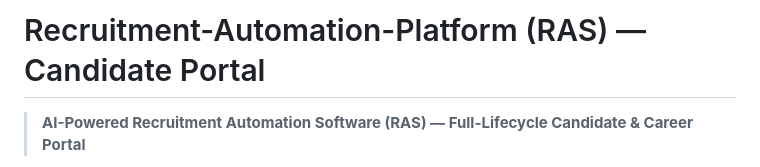
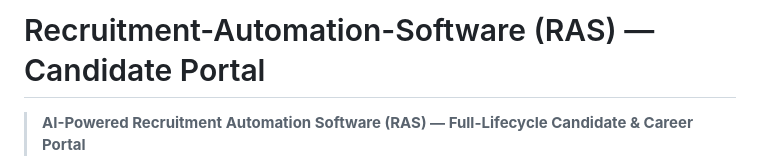
Before and after one commit to AvinashTiwari900/bundle-builder, a Markdown page: README.md, the part around the change. Rendered like a GitHub page.

Commit message:
Update project name from 'Platform' to 'Software'

```diff
--- a/README.md
+++ b/README.md
@@ -1,4 +1,4 @@
-# Recruitment-Automation-Platform (RAS) — Candidate Portal
+# Recruitment-Automation-Software (RAS) — Candidate Portal
 
 > **AI-Powered Recruitment Automation Software (RAS) — Full-Lifecycle Candidate & Career Portal**
 
```
